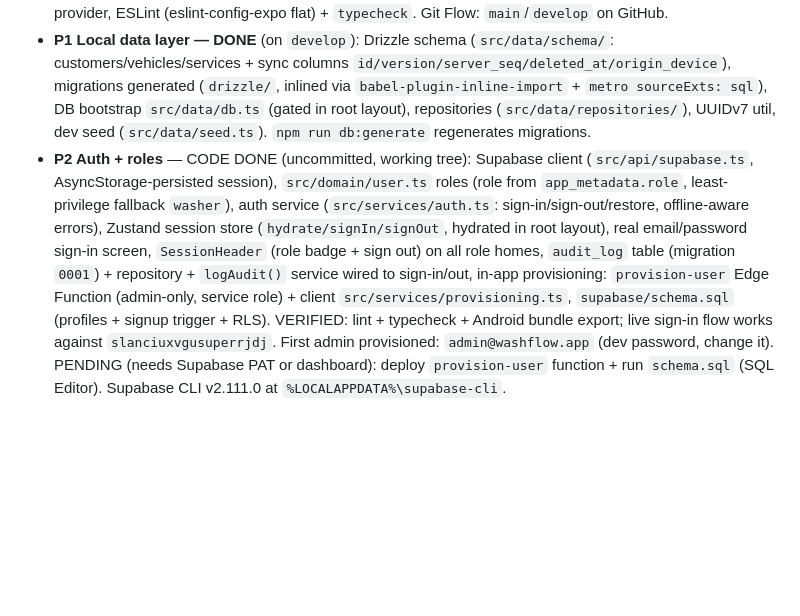
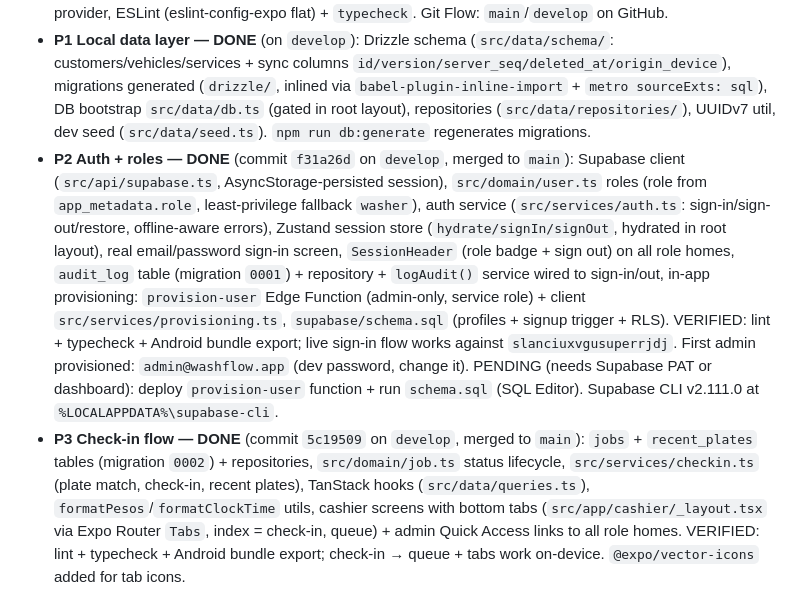
Before and after one commit to AbRkzn/WashFlow, a Markdown page: AGENTS.md, the part around the change. Rendered like a GitHub page; blank space fills up the shorter version.

Commit message:
docs: mark P3 check-in flow done in phase status

```diff
--- a/AGENTS.md
+++ b/AGENTS.md
@@ -166,4 +166,5 @@ Each phase ends with a STOP + approval gate (Push to GitHub / Review / UI mockup
 
 - **P0 Foundation — DONE** (commit `b943fa9`, branch `main`): Expo SDK 57 + TS strict, NativeWind v4.2.6 (Tailwind 3.4, `darkMode: class`) + brand tokens (water palette), Expo Router skeleton with `(auth)` + `(app)` role groups (admin/manager/cashier/washer) + `RoleGuard`, Zustand session store, TanStack Query provider, ESLint (eslint-config-expo flat) + `typecheck`. Git Flow: `main`/`develop` on GitHub.
 - **P1 Local data layer — DONE** (on `develop`): Drizzle schema (`src/data/schema/`: customers/vehicles/services + sync columns `id/version/server_seq/deleted_at/origin_device`), migrations generated (`drizzle/`, inlined via `babel-plugin-inline-import` + `metro sourceExts: sql`), DB bootstrap `src/data/db.ts` (gated in root layout), repositories (`src/data/repositories/`), UUIDv7 util, dev seed (`src/data/seed.ts`). `npm run db:generate` regenerates migrations.
-- **P2 Auth + roles** — CODE DONE (uncommitted, working tree): Supabase client (`src/api/supabase.ts`, AsyncStorage-persisted session), `src/domain/user.ts` roles (role from `app_metadata.role`, least-privilege fallback `washer`), auth service (`src/services/auth.ts`: sign-in/sign-out/restore, offline-aware errors), Zustand session store (`hydrate/signIn/signOut`, hydrated in root layout), real email/password sign-in screen, `SessionHeader` (role badge + sign out) on all role homes, `audit_log` table (migration `0001`) + repository + `logAudit()` service wired to sign-in/out, in-app provisioning: `provision-user` Edge Function (admin-only, service role) + client `src/services/provisioning.ts`, `supabase/schema.sql` (profiles + signup trigger + RLS). VERIFIED: lint + typecheck + Android bundle export; live sign-in flow works against `slanciuxvgusuperrjdj`. First admin provisioned: `admin@washflow.app` (dev password, change it). PENDING (needs Supabase PAT or dashboard): deploy `provision-user` function + run `schema.sql` (SQL Editor). Supabase CLI v2.111.0 at `%LOCALAPPDATA%\supabase-cli`.
+- **P2 Auth + roles — DONE** (commit `f31a26d` on `develop`, merged to `main`): Supabase client (`src/api/supabase.ts`, AsyncStorage-persisted session), `src/domain/user.ts` roles (role from `app_metadata.role`, least-privilege fallback `washer`), auth service (`src/services/auth.ts`: sign-in/sign-out/restore, offline-aware errors), Zustand session store (`hydrate/signIn/signOut`, hydrated in root layout), real email/password sign-in screen, `SessionHeader` (role badge + sign out) on all role homes, `audit_log` table (migration `0001`) + repository + `logAudit()` service wired to sign-in/out, in-app provisioning: `provision-user` Edge Function (admin-only, service role) + client `src/services/provisioning.ts`, `supabase/schema.sql` (profiles + signup trigger + RLS). VERIFIED: lint + typecheck + Android bundle export; live sign-in flow works against `slanciuxvgusuperrjdj`. First admin provisioned: `admin@washflow.app` (dev password, change it). PENDING (needs Supabase PAT or dashboard): deploy `provision-user` function + run `schema.sql` (SQL Editor). Supabase CLI v2.111.0 at `%LOCALAPPDATA%\supabase-cli`.
+- **P3 Check-in flow — DONE** (commit `5c19509` on `develop`, merged to `main`): `jobs` + `recent_plates` tables (migration `0002`) + repositories, `src/domain/job.ts` status lifecycle, `src/services/checkin.ts` (plate match, check-in, recent plates), TanStack hooks (`src/data/queries.ts`), `formatPesos`/`formatClockTime` utils, cashier screens with bottom tabs (`src/app/cashier/_layout.tsx` via Expo Router `Tabs`, index = check-in, queue) + admin Quick Access links to all role homes. VERIFIED: lint + typecheck + Android bundle export; check-in → queue + tabs work on-device. `@expo/vector-icons` added for tab icons.
```
